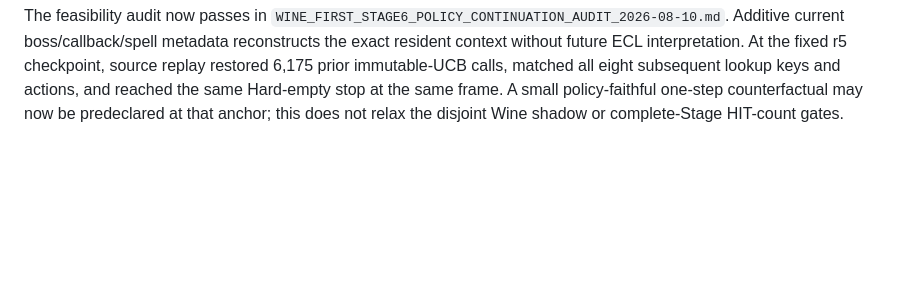
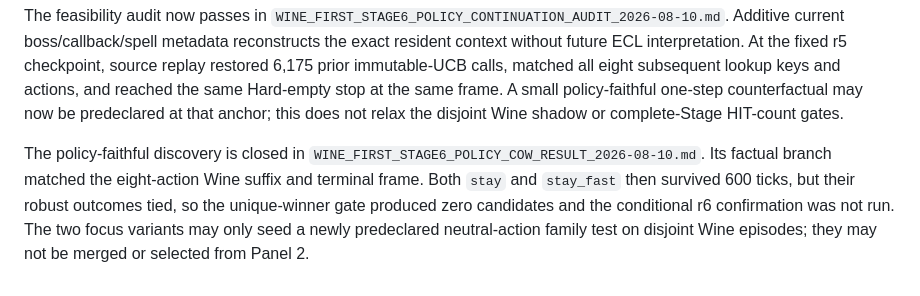
Before and after one commit to N0zoM1z0/touhou-solver-th06-rl, a Markdown page: docs/WINE_FIRST_LEARNING_PLAN_2026-08-10.md, the part around the change. Drawn GitHub-style; blank space fills up the shorter version.

Commit message:
Close policy-faithful Stage 6 COW

```diff
--- a/docs/WINE_FIRST_LEARNING_PLAN_2026-08-10.md
+++ b/docs/WINE_FIRST_LEARNING_PLAN_2026-08-10.md
@@ -420,3 +420,11 @@ future ECL interpretation. At the fixed r5 checkpoint, source replay restored
 actions, and reached the same Hard-empty stop at the same frame. A small
 policy-faithful one-step counterfactual may now be predeclared at that anchor;
 this does not relax the disjoint Wine shadow or complete-Stage HIT-count gates.
+
+The policy-faithful discovery is closed in
+`WINE_FIRST_STAGE6_POLICY_COW_RESULT_2026-08-10.md`. Its factual branch matched
+the eight-action Wine suffix and terminal frame. Both `stay` and `stay_fast`
+then survived 600 ticks, but their robust outcomes tied, so the unique-winner
+gate produced zero candidates and the conditional r6 confirmation was not run.
+The two focus variants may only seed a newly predeclared neutral-action family
+test on disjoint Wine episodes; they may not be merged or selected from Panel 2.
```
Also changed, not shown: START_HERE.md (+7 -0 lines), docs/WINE_FIRST_STAGE6_POLICY_COW_RESULT_2026-08-10.md (added, +70 -0 lines).
